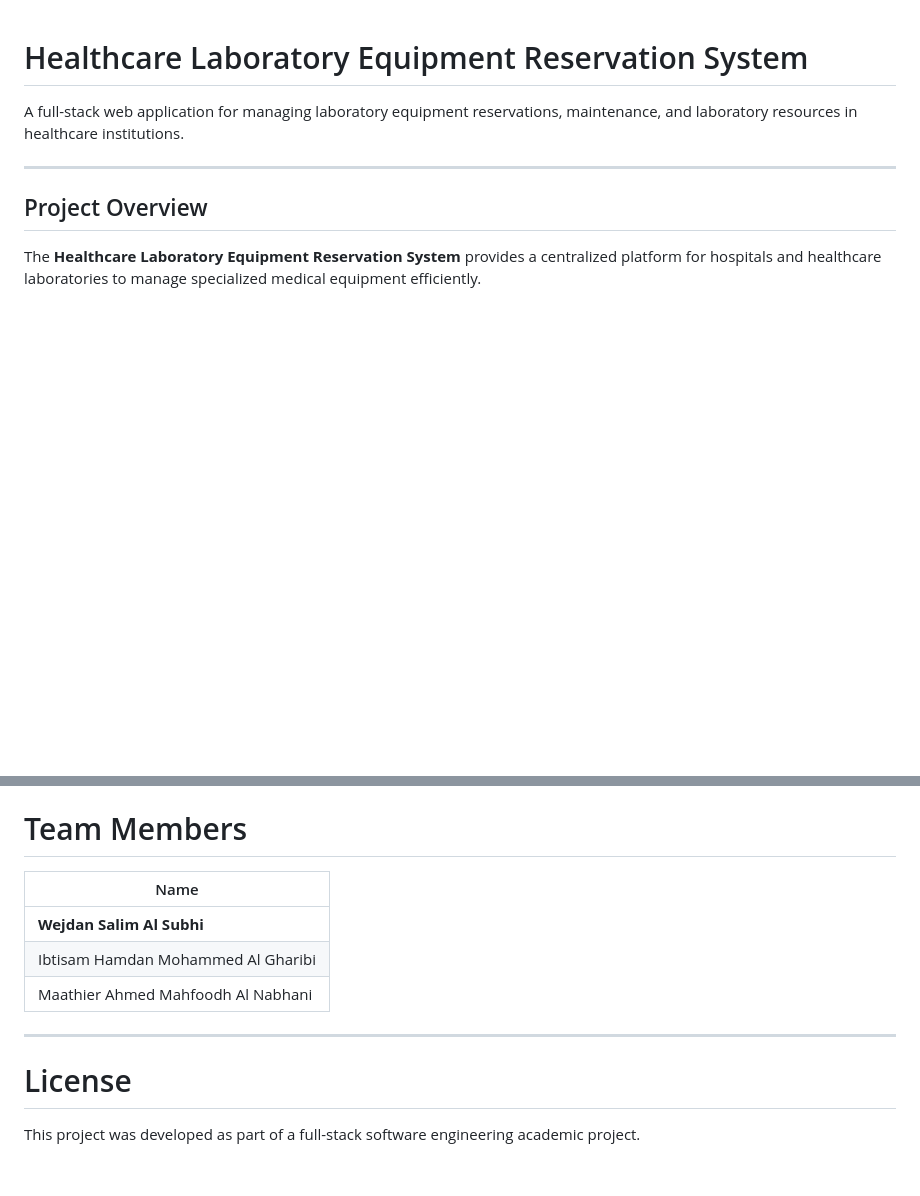
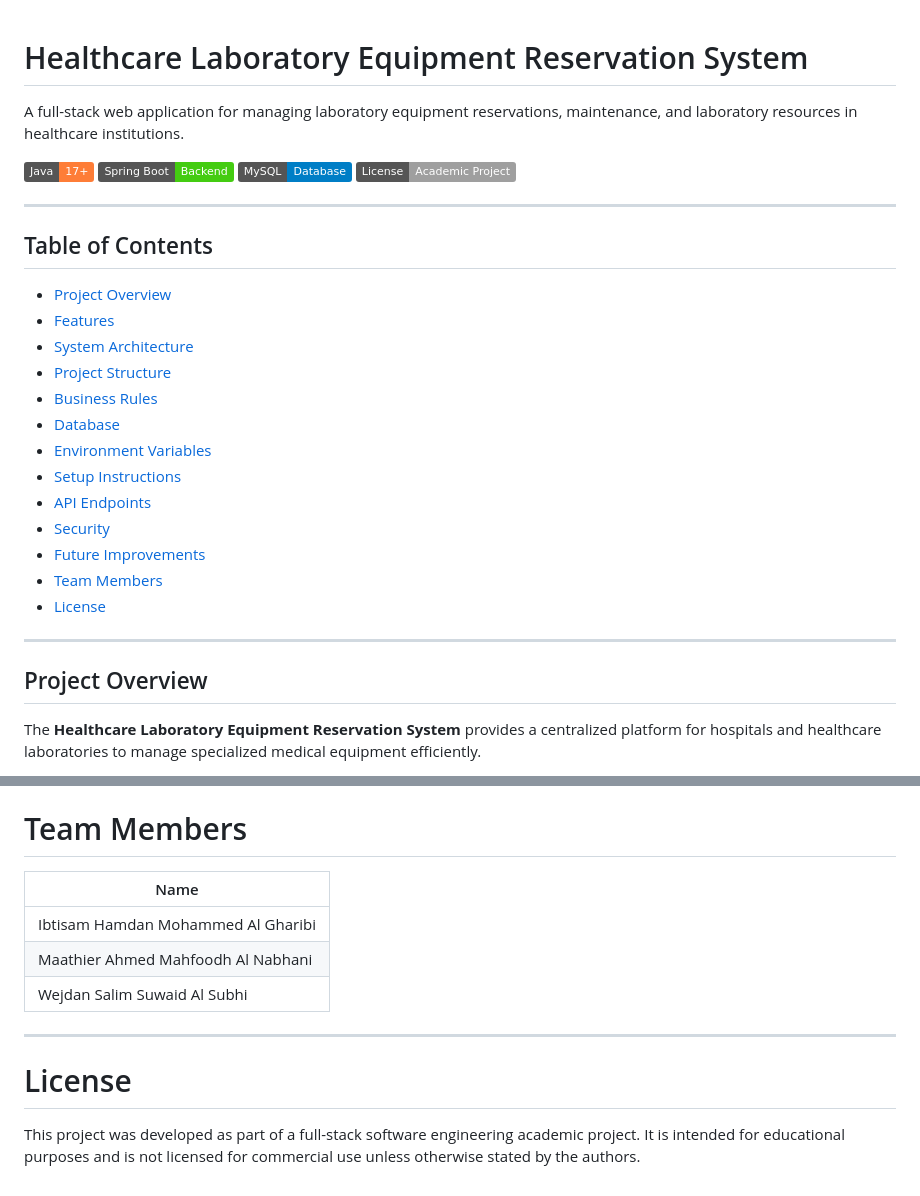
Before and after one commit to IbtisamAlGharibi/Healthcare-Equipment-System-, a Markdown page: README.md, 2 parts joined by grey strips. Drawn GitHub-style; badges without logos; blank space fills up the shorter version.

Commit message:
Enhance README with project details and badges
Updated README.md to enhance project details, added badges, and improved instructions.

```diff
--- a/README.md
+++ b/README.md
@@ -1,6 +1,29 @@
 # Healthcare Laboratory Equipment Reservation System
 
 A full-stack web application for managing laboratory equipment reservations, maintenance, and laboratory resources in healthcare institutions.
+
+![Java](https://img.shields.io/badge/Java-17%2B-orange)
+![Spring Boot](https://img.shields.io/badge/Spring%20Boot-Backend-brightgreen)
+![MySQL](https://img.shields.io/badge/MySQL-Database-blue)
+![License](https://img.shields.io/badge/License-Academic%20Project-lightgrey)
+
+---
+
+## Table of Contents
+
+- [Project Overview](#project-overview)
+- [Features](#features)
+- [System Architecture](#system-architecture)
+- [Project Structure](#project-structure)
+- [Business Rules](#business-rules)
+- [Database](#database)
+- [Environment Variables](#environment-variables)
+- [Setup Instructions](#setup-instructions)
+- [API Endpoints](#api-endpoints)
+- [Security](#security)
+- [Future Improvements](#future-improvements)
+- [Team Members](#team-members)
+- [License](#license)
 
 ---
 
@@ -349,14 +340,14 @@ index.html
 
 # Team Members
 
-| Name
-|------
-| **Wejdan Salim Al Subhi**
-| Ibtisam Hamdan Mohammed Al Gharibi
-| Maathier Ahmed Mahfoodh Al Nabhani
+| Name |
+|------|
+| Ibtisam Hamdan Mohammed Al Gharibi |
+| Maathier Ahmed Mahfoodh Al Nabhani |
+| Wejdan Salim Suwaid Al Subhi |
 
 ---
 
 # License
 
-This project was developed as part of a full-stack software engineering academic project.
+This project was developed as part of a full-stack software engineering academic project. It is intended for educational purposes and is not licensed for commercial use unless otherwise stated by the authors.
```
Also changed, not shown: other parts of README.md (+14 -46 lines).
